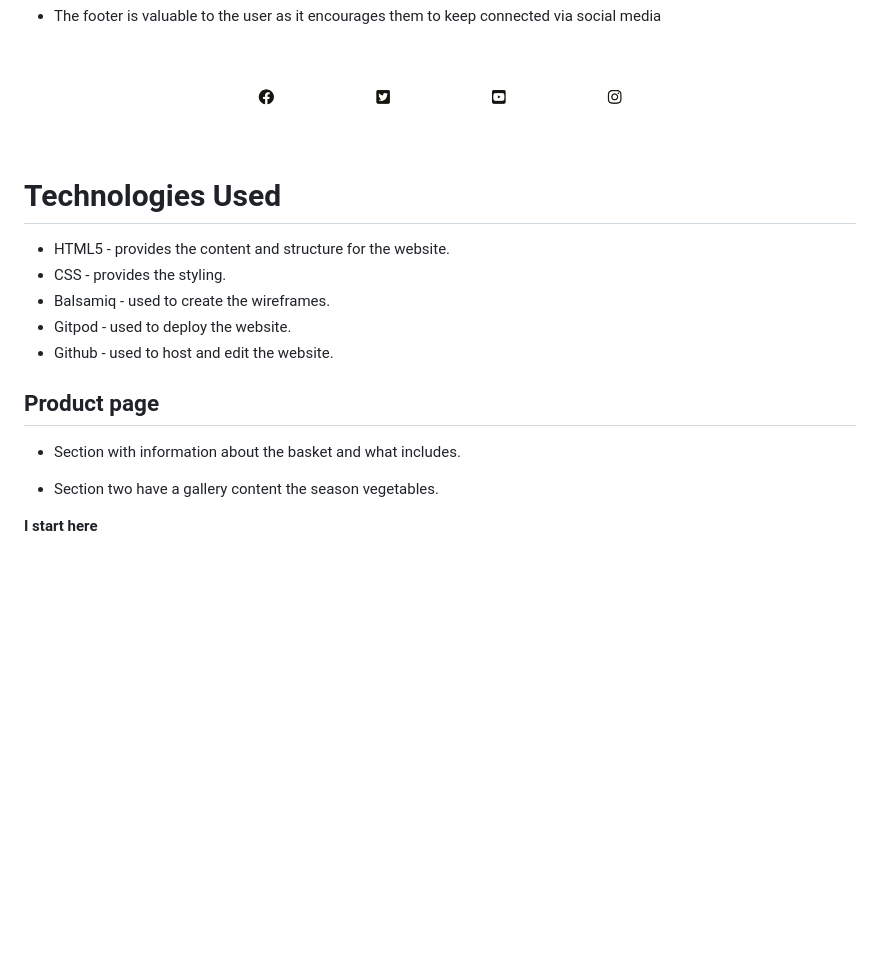
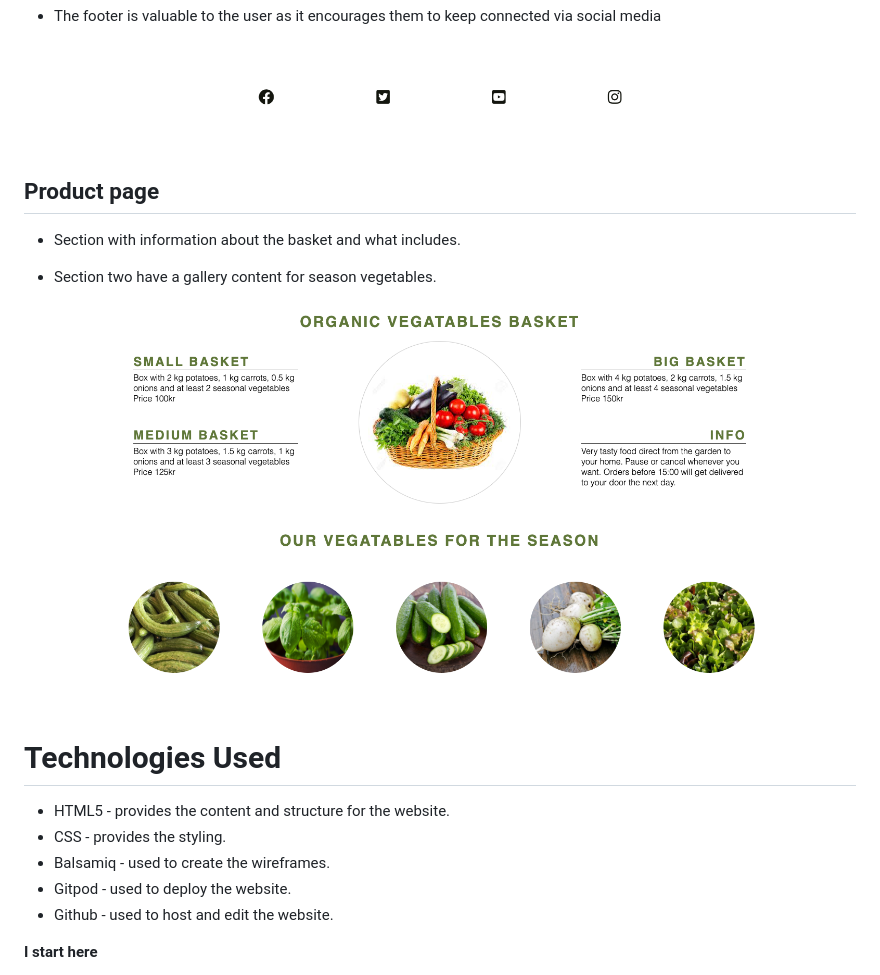
Before and after one commit to kharriiTD/ms_project_html-css, a Markdown page: README.md, the part around the change. Drawn GitHub-style; pictures changed too: assets/css/images/product-section.png (added); blank space fills up the shorter version.

Commit message:
docs: add picture for product page

```diff
--- a/README.md
+++ b/README.md
@@ -73,6 +73,13 @@ Green Food Garden doesnt excist in real life this is just a idea for my Mileston
 
 ![alt text](assets/css/images/footer.png)
 
+## Product page
+   - Section with information about the basket and what includes.
+
+   - Section two have a gallery content for season vegetables.
+
+![alt text](assets/css/images/product-section.png)
+
 # Technologies Used
 - HTML5 - provides the content and structure for the website.
 - CSS - provides the styling.
@@ -80,10 +87,6 @@ Green Food Garden doesnt excist in real life this is just a idea for my Mileston
 - Gitpod - used to deploy the website.
 - Github - used to host and edit the website.
 
-## Product page
-   - Section with information about the basket and what includes.
-
-   - Section two have a gallery content the season vegetables.
 
 
 
```
